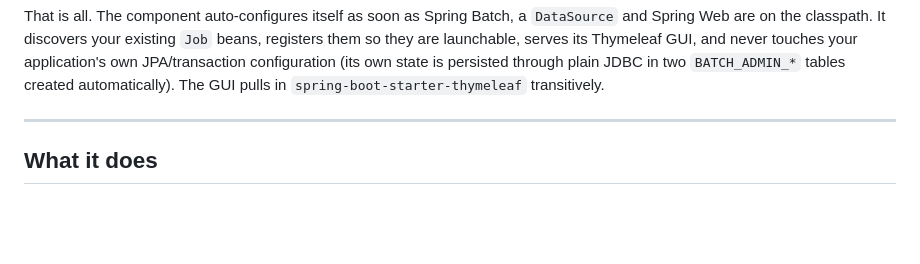
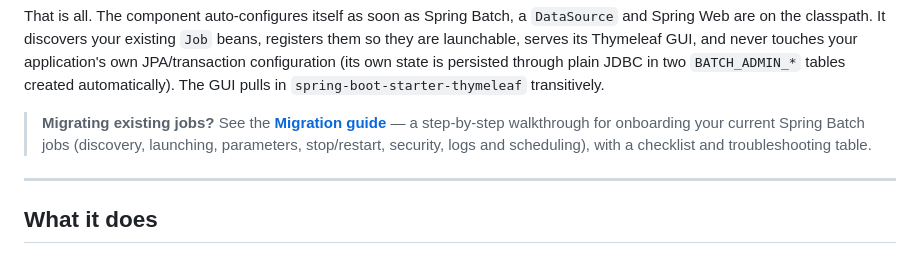
Before and after one commit to dbrodu/SpringBootBatchAdmin, a Markdown page: README.md, the part around the change. GitHub-like rendering; blank space fills up the shorter version.

```diff
--- a/README.md
+++ b/README.md
@@ -53,6 +53,10 @@ Web are on the classpath. It discovers your existing `Job` beans, registers them
 launchable, serves its Thymeleaf GUI, and never touches your application's own JPA/transaction
 configuration (its own state is persisted through plain JDBC in two `BATCH_ADMIN_*` tables created
 automatically). The GUI pulls in `spring-boot-starter-thymeleaf` transitively.
+
+> **Migrating existing jobs?** See the **[Migration guide](docs/MIGRATION.md)** — a step-by-step
+> walkthrough for onboarding your current Spring Batch jobs (discovery, launching, parameters,
+> stop/restart, security, logs and scheduling), with a checklist and troubleshooting table.
 
 ---
 
```
Also changed, not shown: docs/MIGRATION.md (added, +319 -0 lines).
